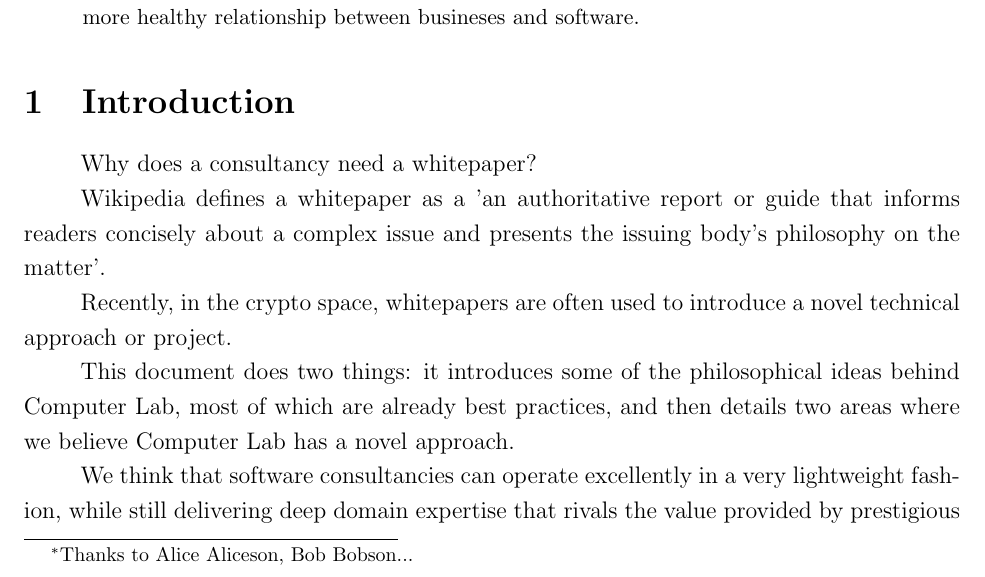
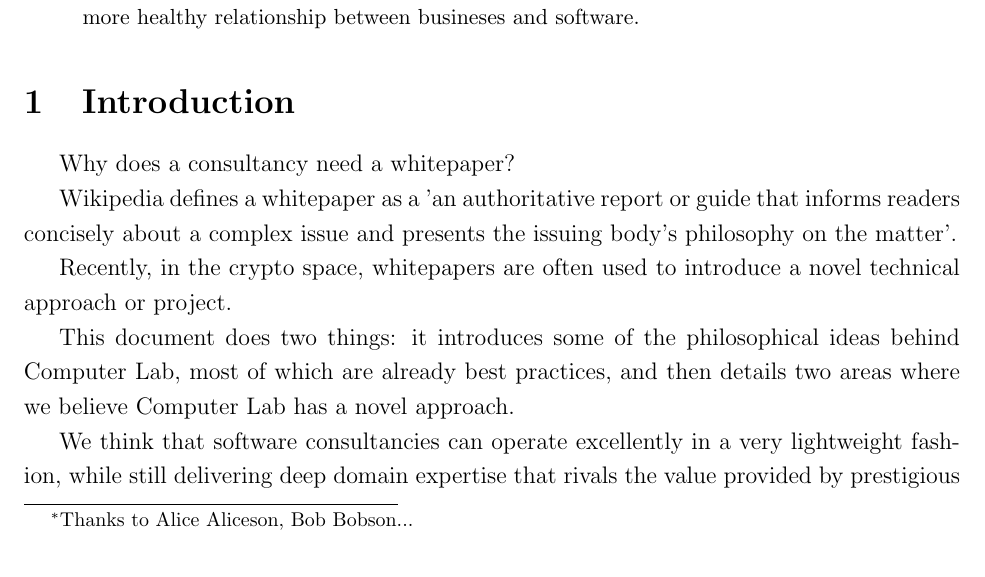
Before and after one commit to computer-lab/whitepaper, a LaTeX paper (index.tex): part of page 1 of 4, cut so that both start at the same text. Compiled offline with pdfLaTeX.

Commit message:
whitespace

```diff
--- a/index.tex
+++ b/index.tex
@@ -1,6 +1,5 @@
 \documentclass[12pt]{article}
 \usepackage[margin=1in]{geometry}
-\setlength{\parindent}{1cm}
 \linespread{1.2}
 \usepackage{indentfirst}
 \title{Computer Lab: A Lightweight, Domain-Conscious Software Consultancy}
```
